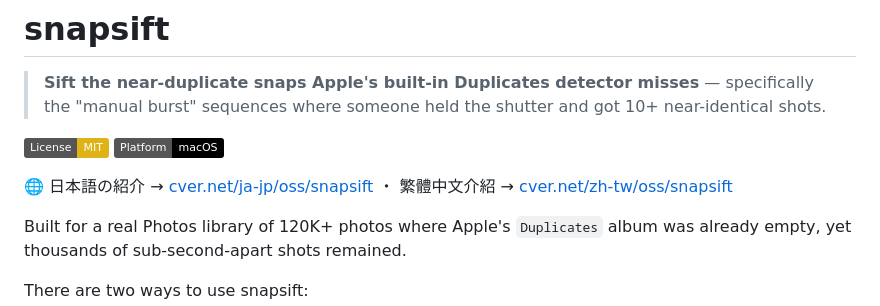
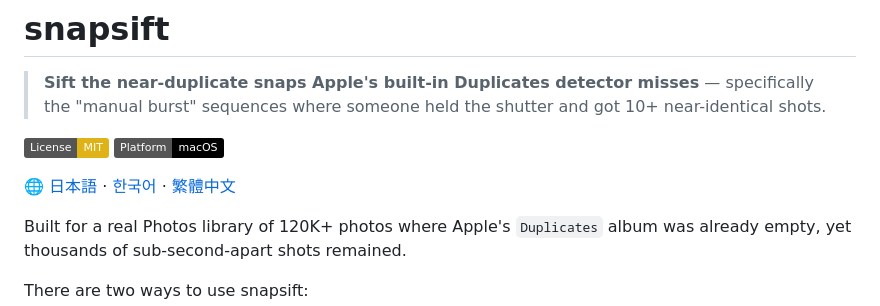
Before and after one commit to CVERInc/snapsift, a Markdown page: README.md, the part around the change. GitHub-like rendering; badges without logos.

Commit message:
docs: standardize README locale footer (+ko)
Co-Authored-By: Claude Opus 4.8 (1M context) <noreply@anthropic.com>

```diff
--- a/README.md
+++ b/README.md
@@ -7,7 +7,7 @@
 [![License: MIT](https://img.shields.io/badge/License-MIT-yellow.svg)](LICENSE)
 [![Platform: macOS](https://img.shields.io/badge/Platform-macOS-black?logo=apple)](https://www.apple.com/macos/)
 
-🌐 日本語の紹介 → [cver.net/ja-jp/oss/snapsift](https://cver.net/ja-jp/oss/snapsift) ・ 繁體中文介紹 → [cver.net/zh-tw/oss/snapsift](https://cver.net/zh-tw/oss/snapsift)
+🌐 [日本語](https://cver.net/ja-jp/oss/snapsift) · [한국어](https://cver.net/ko-kr/oss/snapsift) · [繁體中文](https://cver.net/zh-tw/oss/snapsift)
 
 Built for a real Photos library of 120K+ photos where Apple's `Duplicates`
 album was already empty, yet thousands of sub-second-apart shots remained.
```
